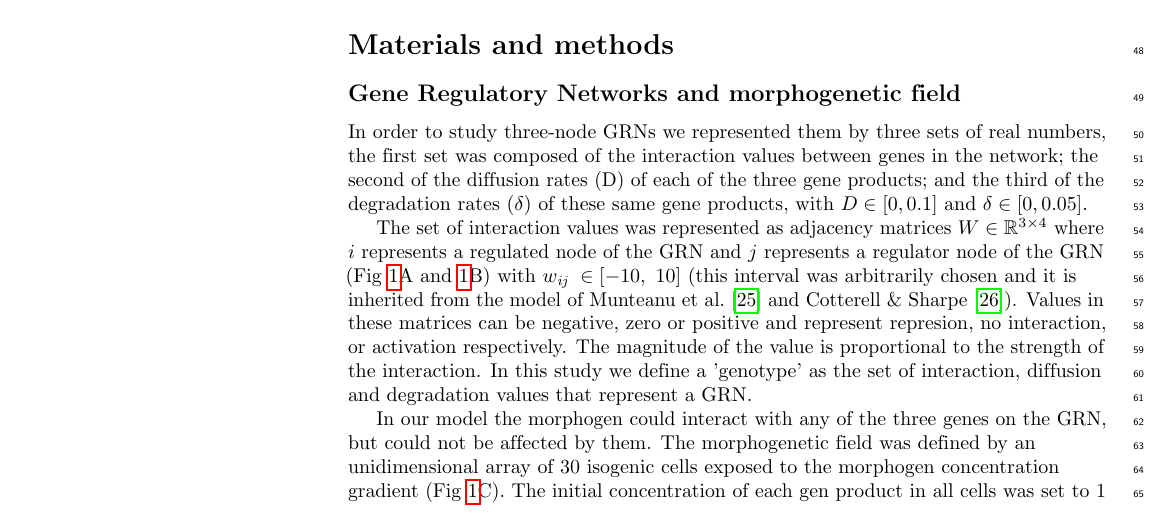
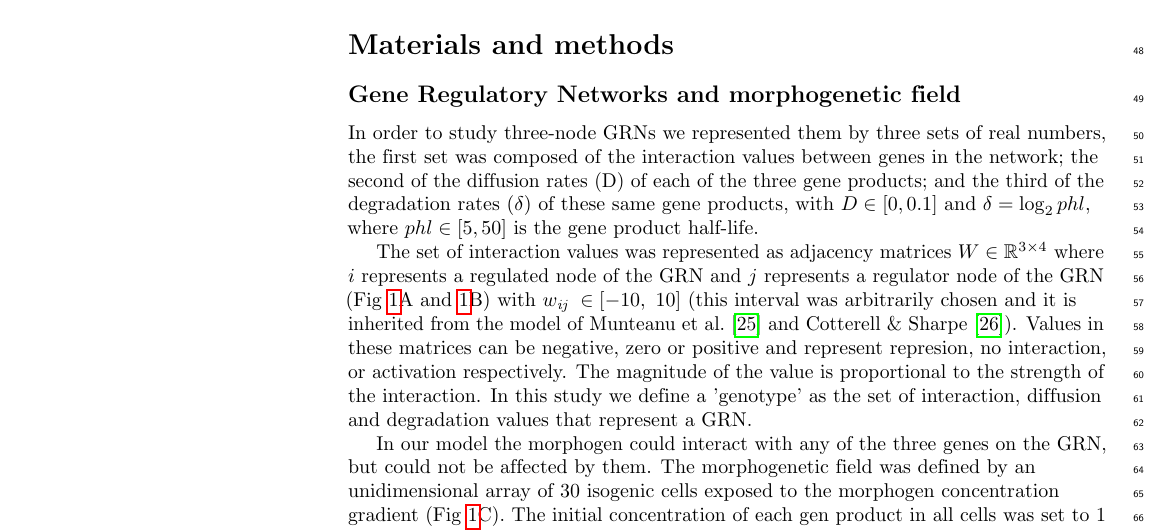
Before and after one commit to Nesper94/gene-regulatory-networks, a LaTeX document (docs/manuscript/manuscript.tex): part of page 3 of 22, cut so that both start at the same text. Compiled offline with pdfLaTeX.

Commit message:
Fix deg range description

```diff
--- a/docs/manuscript/manuscript.tex
+++ b/docs/manuscript/manuscript.tex
@@ -369,7 +369,8 @@ In order to study three-node GRNs we represented them by three sets of real
 numbers, the first set was composed of the interaction values
 between genes in the network; the second of the diffusion rates (D) of each of
 the three gene products; and the third of the degradation rates ($\delta$) of
-these same gene products, with $D \in [0, 0.1]$ and $\delta \in [0, 0.05]$.\\
+these same gene products, with $D \in [0, 0.1]$ and $\delta = \log_{2}phl$, where
+$phl \in [5, 50]$ is the gene product half-life.\\
 
 The set of interaction values was represented as adjacency matrices $W \in
 \mathbb{R}^{3\times4}$ where $i$ represents a regulated node of the GRN and $j$
```
